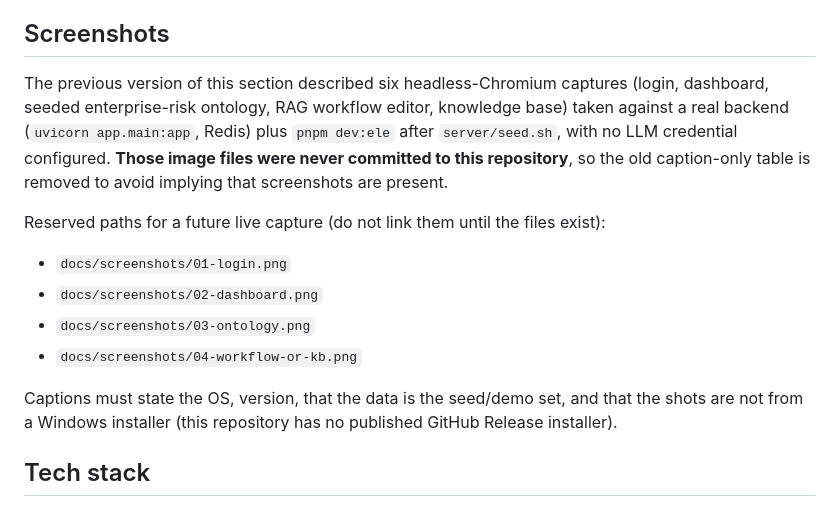
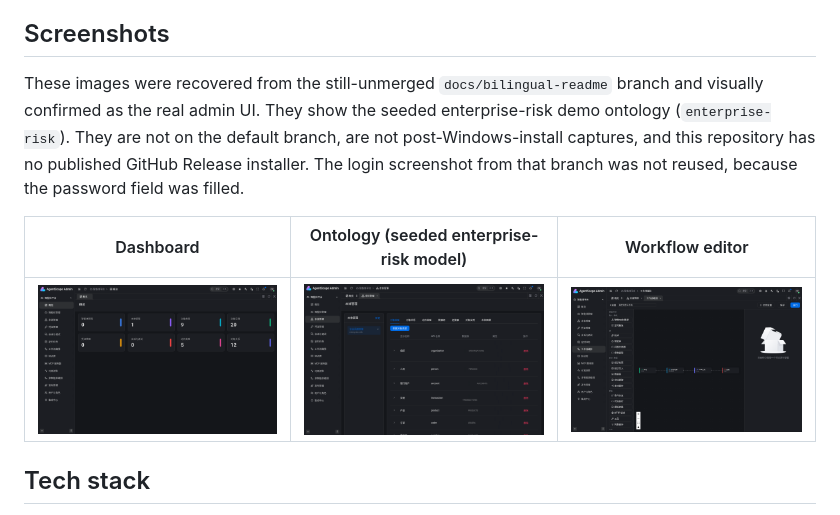
Before and after one commit to gatesenman/agentscope-admin, a Markdown page: README.md, the part around the change. GitHub-like rendering; pictures changed too: docs/screenshots/dashboard.png (added), docs/screenshots/ontology.png (added), docs/screenshots/workflow-editor.png (added).

```diff
--- a/README.md
+++ b/README.md
@@ -33,16 +33,11 @@ The UI is in Chinese. A static project wiki (Chinese) lives in [`wiki/`](wiki/RE
 
 ## Screenshots
 
-The previous version of this section described six headless-Chromium captures (login, dashboard, seeded enterprise-risk ontology, RAG workflow editor, knowledge base) taken against a real backend (`uvicorn app.main:app`, Redis) plus `pnpm dev:ele` after `server/seed.sh`, with no LLM credential configured. **Those image files were never committed to this repository**, so the old caption-only table is removed to avoid implying that screenshots are present.
+These images were recovered from the still-unmerged `docs/bilingual-readme` branch and visually confirmed as the real admin UI. They show the seeded enterprise-risk demo ontology (`enterprise-risk`). They are not on the default branch, are not post-Windows-install captures, and this repository has no published GitHub Release installer. The login screenshot from that branch was not reused, because the password field was filled.
 
-Reserved paths for a future live capture (do not link them until the files exist):
-
-- `docs/screenshots/01-login.png`
-- `docs/screenshots/02-dashboard.png`
-- `docs/screenshots/03-ontology.png`
-- `docs/screenshots/04-workflow-or-kb.png`
-
-Captions must state the OS, version, that the data is the seed/demo set, and that the shots are not from a Windows installer (this repository has no published GitHub Release installer).
+| Dashboard | Ontology (seeded enterprise-risk model) | Workflow editor |
+| --- | --- | --- |
+| ![Dashboard](docs/screenshots/dashboard.png) | ![Ontology](docs/screenshots/ontology.png) | ![Workflow editor](docs/screenshots/workflow-editor.png) |
 
 ## Tech stack
 
```
Also changed, not shown: README.zh-CN.md (+4 -9 lines).
